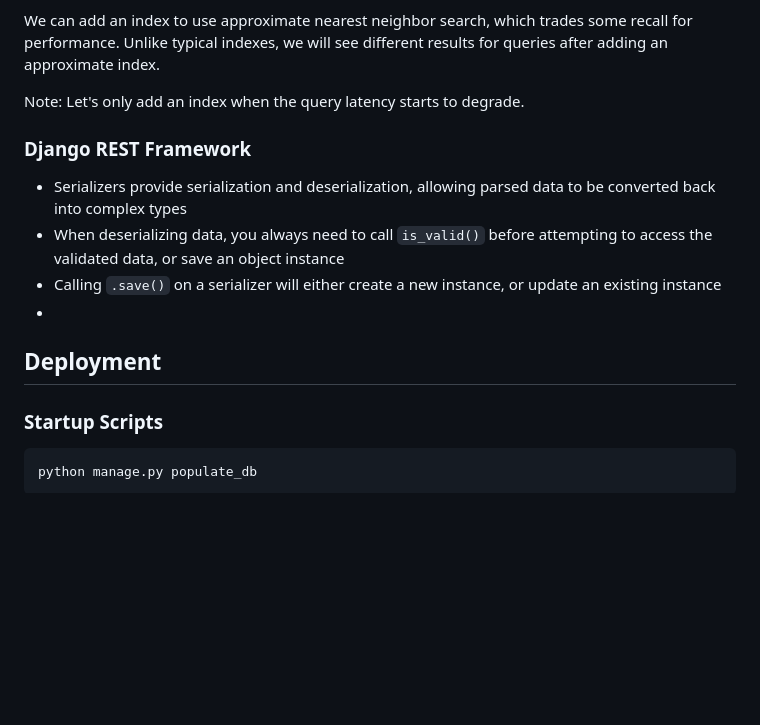
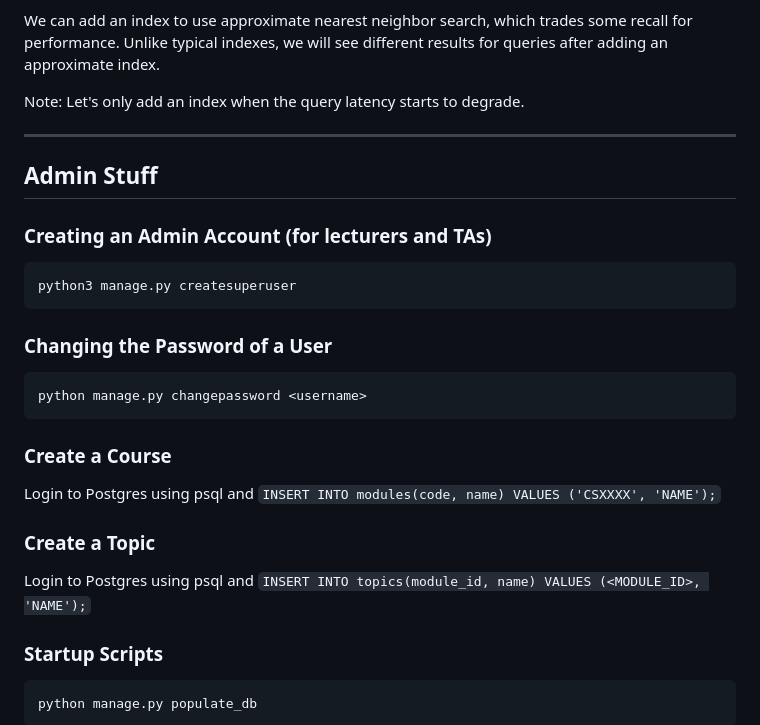
Before and after one commit to cnlinh/p2st, a Markdown page: backend/README.md, the part around the change printed below. GitHub-like rendering; blank space fills up the shorter version.

````diff
--- a/backend/README.md
+++ b/backend/README.md
@@ -90,14 +88,29 @@ We can add an index to use approximate nearest neighbor search, which trades som
 
 Note: Let's only add an index when the query latency starts to degrade.
 
-### Django REST Framework
+---
 
-- Serializers provide serialization and deserialization, allowing parsed data to be converted back into complex types
-- When deserializing data, you always need to call `is_valid()` before attempting to access the validated data, or save an object instance
-- Calling `.save()` on a serializer will either create a new instance, or update an existing instance
--
+## Admin Stuff
 
-## Deployment
+### Creating an Admin Account (for lecturers and TAs)
+
+```
+python3 manage.py createsuperuser
+```
+
+### Changing the Password of a User
+
+```
+python manage.py changepassword <username>
+```
+
+### Create a Course
+
+Login to Postgres using psql and `INSERT INTO modules(code, name) VALUES ('CSXXXX', 'NAME');`
+
+### Create a Topic
+
+Login to Postgres using psql and `INSERT INTO topics(module_id, name) VALUES (<MODULE_ID>, 'NAME');`
 
 ### Startup Scripts
 
````
Also changed, not shown: other parts of backend/README.md (+2 -4 lines).
